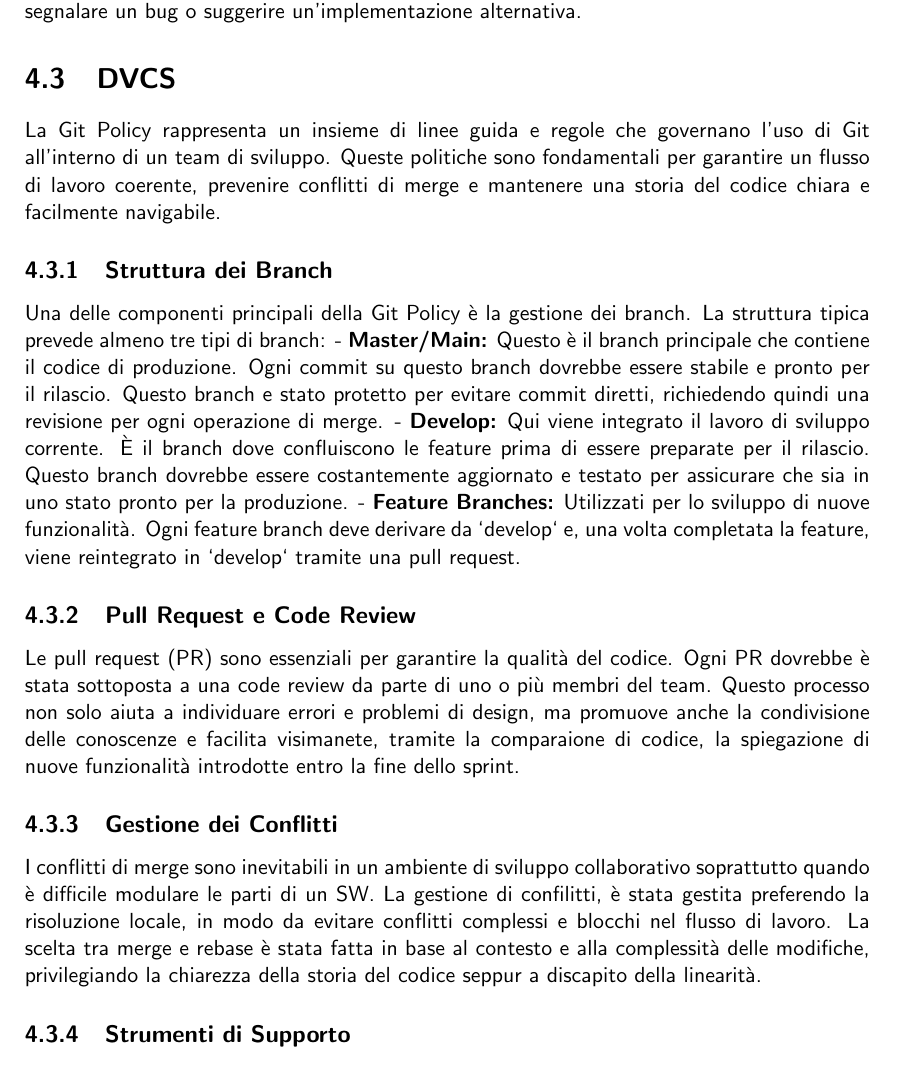
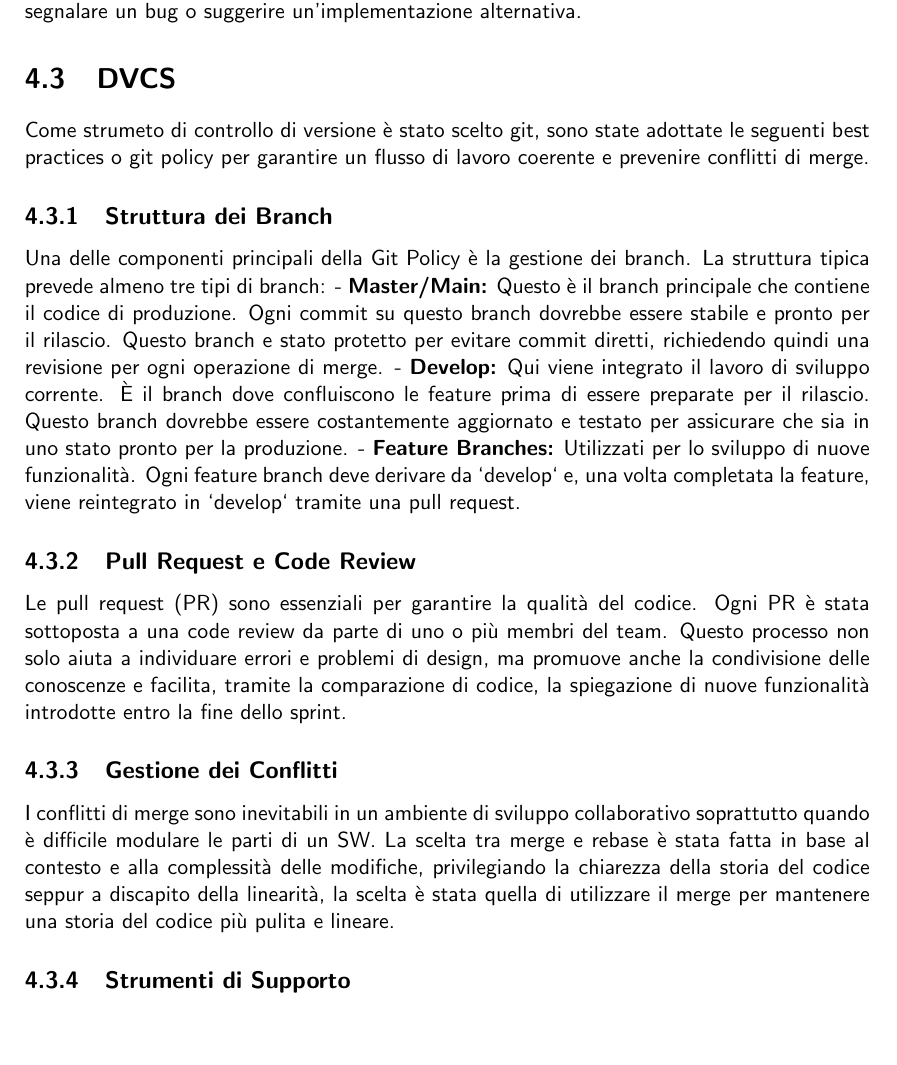
Before and after one commit to mega2799/SPE-FinalReport-MaraffaOnline, a LaTeX thesis (report/main.tex, which reads report/chapters/DevOps.tex): part of page 14 of 18, cut so that both start at the same text, the shorter picture padded with empty space. Compiled offline with pdfLaTeX.

Commit message:
gitflow e conflitti

```diff
--- a/report/chapters/DevOps.tex
+++ b/report/chapters/DevOps.tex
@@ -32,8 +32,9 @@
  segnalare un bug o suggerire un'implementazione alternativa.
 \section{DVCS}
 
-La Git Policy rappresenta un insieme di linee guida e regole che governano l'uso di Git all'interno di un team di sviluppo.
-Queste politiche sono fondamentali per garantire un flusso di lavoro coerente, prevenire conflitti di merge e mantenere una storia del codice chiara e facilmente navigabile.
+Come strumeto di controllo di versione è stato scelto git, sono state adottate le seguenti best practices o git policy per garantire un flusso di lavoro coerente e prevenire conflitti di merge.
+% La Git Policy rappresenta un insieme di linee guida e regole che governano l'uso di Git all'interno di un team di sviluppo.
+% Queste politiche sono fondamentali per garantire un flusso di lavoro coerente, prevenire conflitti di merge e mantenere una storia del codice chiara e facilmente navigabile.
 
 \subsection{Struttura dei Branch}
 
@@ -50,16 +51,17 @@
 
 \subsection{Pull Request e Code Review}
 
-Le pull request (PR) sono essenziali per garantire la qualità del codice. Ogni PR dovrebbe è stata sottoposta a una code review da parte di uno o più membri del team.
-Questo processo non solo aiuta a individuare errori e problemi di design, ma promuove anche la condivisione delle conoscenze e facilita visimanete, tramite la
-comparaione di codice, la spiegazione di nuove funzionalità introdotte entro la fine dello sprint.
+Le pull request (PR) sono essenziali per garantire la qualità del codice. Ogni PR è stata sottoposta a una code review da parte di uno o più membri del team.
+Questo processo non solo aiuta a individuare errori e problemi di design, ma promuove anche la condivisione delle conoscenze e facilita, tramite la
+comparazione di codice, la spiegazione di nuove funzionalità introdotte entro la fine dello sprint.
 
 
 \subsection{Gestione dei Conflitti}
 
 I conflitti di merge sono inevitabili in un ambiente di sviluppo collaborativo soprattutto quando è difficile modulare le parti di un SW.
-La gestione di confilitti, è stata gestita preferendo la risoluzione locale, in modo da evitare conflitti complessi e blocchi nel flusso di lavoro.
-La scelta tra merge e rebase è stata fatta in base al contesto e alla complessità delle modifiche, privilegiando la chiarezza della storia del codice seppur a discapito della linearità.
+% La gestione di confilitti, è stata gestita preferendo la risoluzione locale, in modo da evitare conflitti complessi e blocchi nel flusso di lavoro.
+La scelta tra merge e rebase è stata fatta in base al contesto e alla complessità delle modifiche, privilegiando la chiarezza della storia del codice seppur a discapito della linearità,
+la scelta è stata quella di utilizzare il merge per mantenere una storia del codice più pulita e lineare.
 
 
 \subsection{Strumenti di Supporto} %TODO questo utile potrebbe essere spostato in un'altra sezione
```
